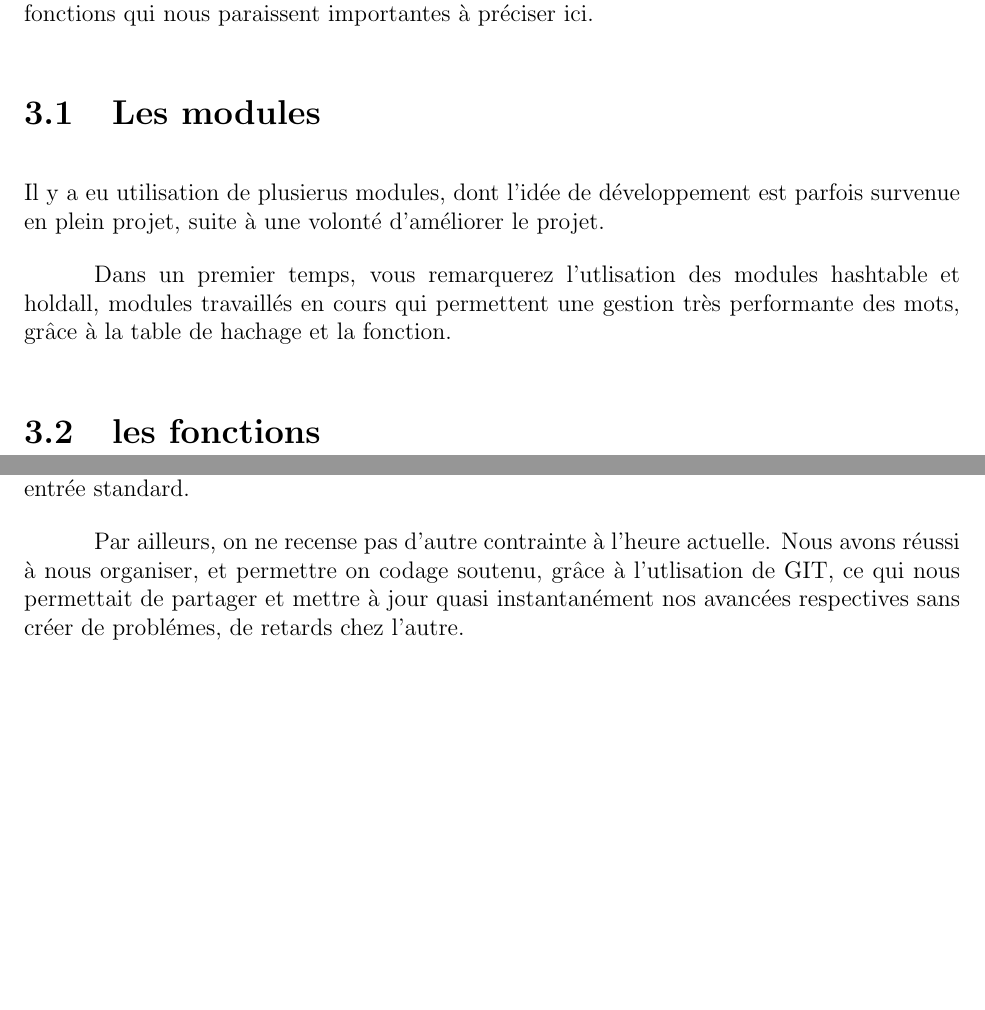
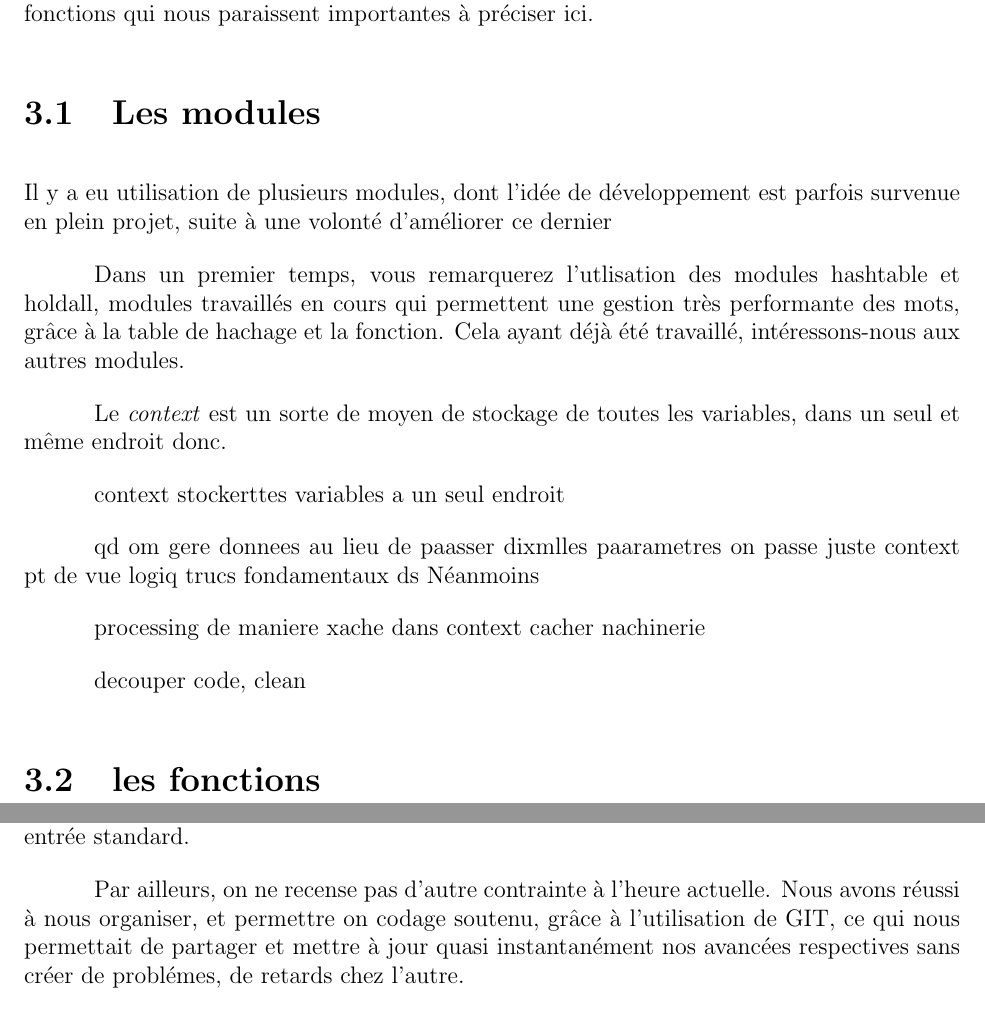
Before and after one commit to Dyamen1411/projet_algo2, a LaTeX document (rapport.tex): two parts of pages 8 and 9 of 9, joined at a grey line, cut so that both start at the same text, the shorter picture padded with empty space. Compiled offline with pdfLaTeX.

Commit message:
addeds comments and report

```diff
--- a/rapport.tex
+++ b/rapport.tex
@@ -163,12 +163,26 @@ Dans ce chapitre, les différents modules seront expliqués. Egalement, nousdéc
 qui nous paraissent importantes à préciser ici.
 
 \section{Les modules}
-Il y a eu utilisation de plusierus modules, dont l'idée de développement est parfois survenue
-en plein projet, suite à une volonté d'améliorer le projet.
+Il y a eu utilisation de plusieurs modules, dont l'idée de développement est parfois survenue
+en plein projet, suite à une volonté d'améliorer ce dernier
 
 Dans un premier temps, vous remarquerez l'utlisation des modules hashtable et holdall,
 modules travaillés en cours qui permettent une gestion très performante des mots, grâce
-à la table de hachage et la fonction.
+à la table de hachage et la fonction. Cela ayant déjà été travaillé, intéressons-nous
+aux autres modules.
+
+Le \emph{context} est un sorte de moyen de stockage de toutes les variables, dans un seul
+et même endroit donc.
+
+context stockerttes variables a un seul endroit
+
+qd om  gere donnees
+au lieu de paasser dixmlles paarametres on passe juste context
+pt de vue logiq trucs fondamentaux ds Néanmoins
+
+processing de maniere xache dans context cacher nachinerie
+
+decouper code, clean
 \section{les fonctions}
 
 \chapter{Les limites}
@@ -181,7 +195,7 @@ de lecture de mots en entrée standard.
 
 Par ailleurs, on ne recense pas d'autre contrainte à l'heure actuelle.
 Nous avons réussi à nous organiser, et permettre on codage soutenu,
-grâce à l'utlisation de GIT, ce qui nous permettait de partager et mettre à jour quasi instantanément nos avancées respectives sans
+grâce à l'utilisation de GIT, ce qui nous permettait de partager et mettre à jour quasi instantanément nos avancées respectives sans
 créer de problémes, de retards chez l'autre.
 
 
```
Also changed, not shown: 1 other file.
